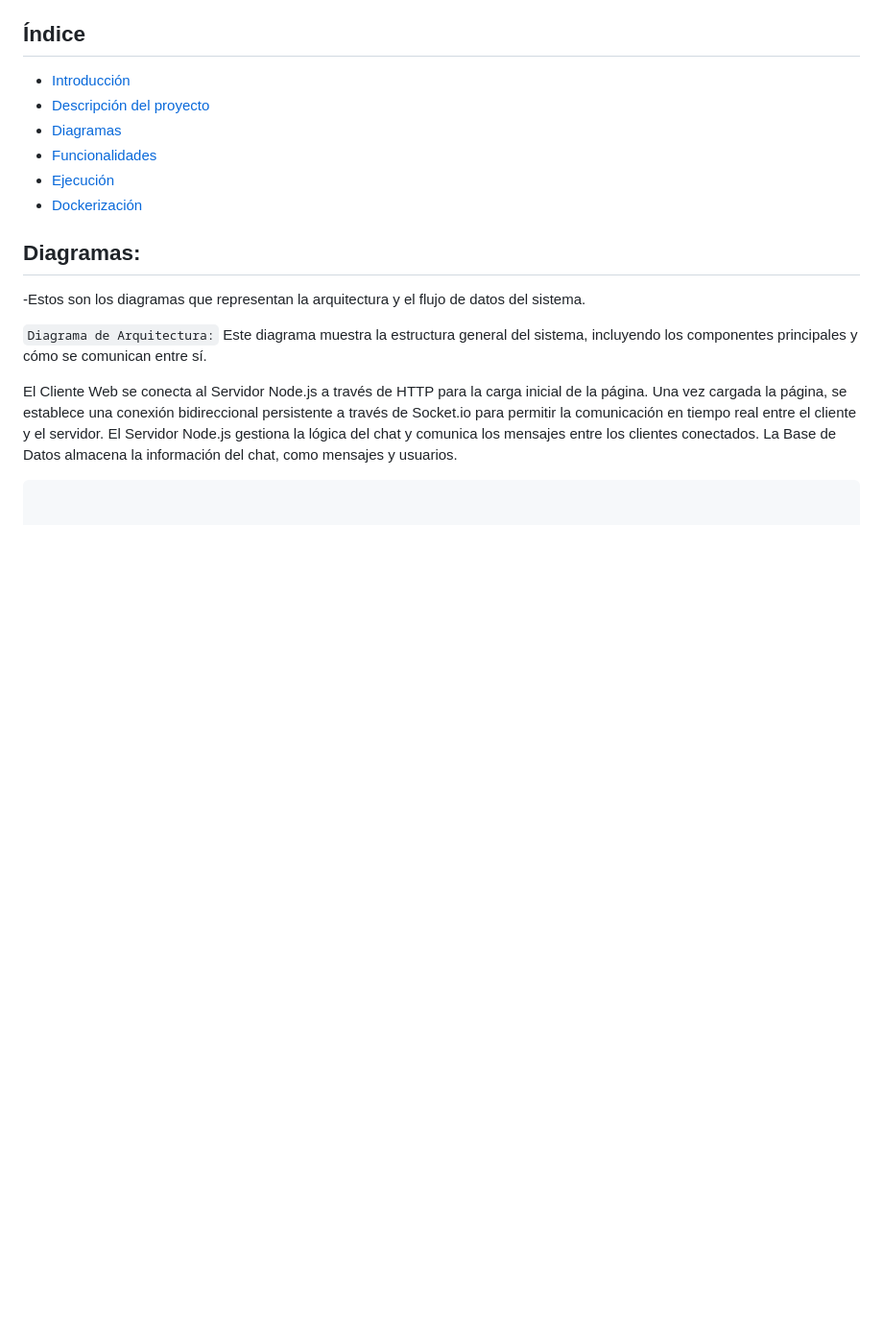
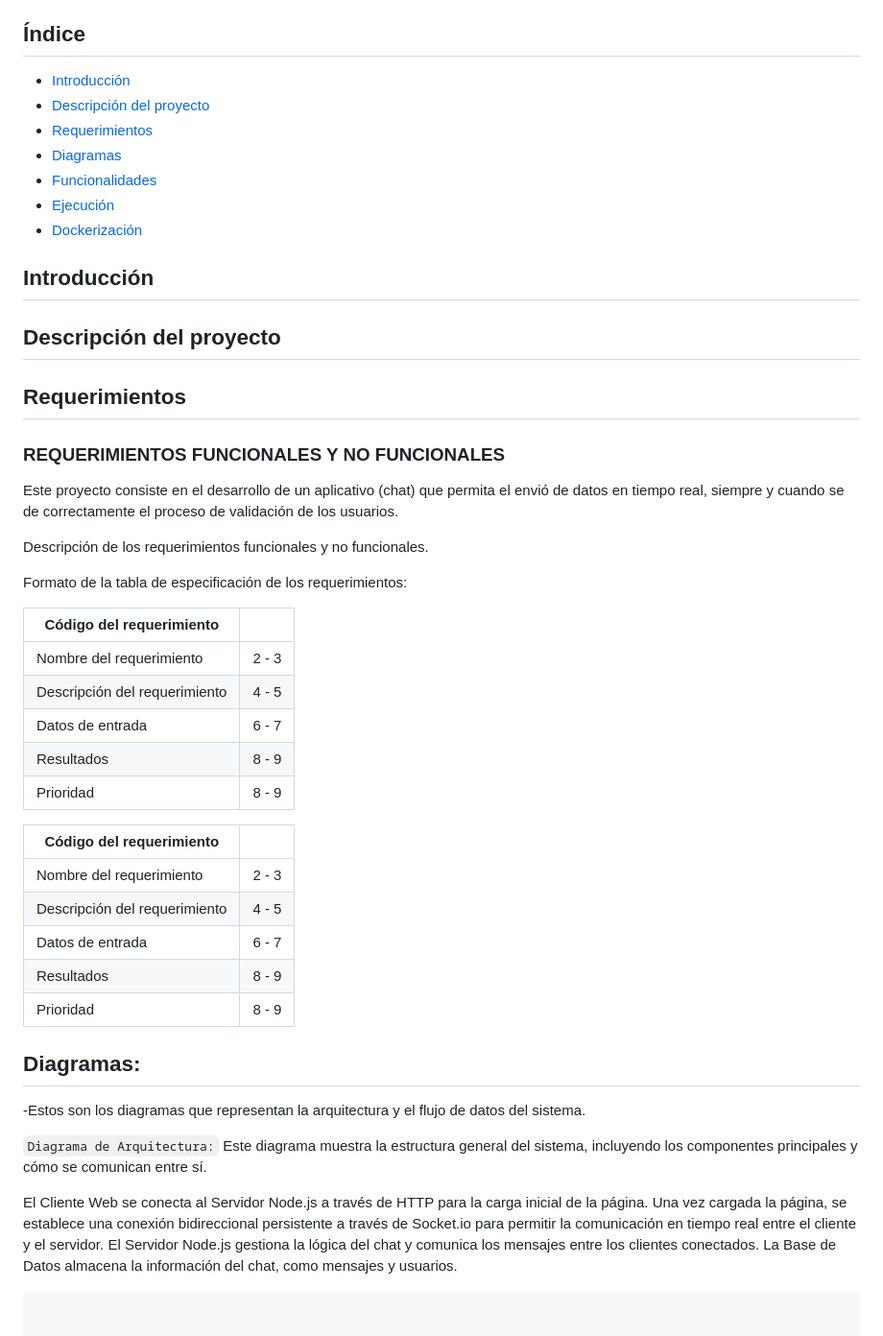
Before and after one commit to GermanBejarano/ChatProject, a Markdown page: README.md, the part around the change. Shown: that part at 96% size. GitHub-like rendering; blank space fills up the shorter version.

Commit message:
Actualizacion README/Requerimientos

```diff
--- a/README.md
+++ b/README.md
@@ -37,10 +37,45 @@
 
 * [Introducción](#Introducción)
 * [Descripción del proyecto](#descripción-del-proyecto)
+* [Requerimientos](#requerimientos)
 * [Diagramas](#Diagramas)
 * [Funcionalidades](#Funcionalidades)
 * [Ejecución](#Ejecución)
 * [Dockerización](#Dockerización)
+
+
+## Introducción
+
+## Descripción del proyecto
+
+## Requerimientos
+
+### REQUERIMIENTOS FUNCIONALES Y NO FUNCIONALES
+
+Este proyecto consiste en el desarrollo de un aplicativo (chat) que permita el envió de datos en tiempo real, siempre y cuando se de correctamente el proceso de validación de los usuarios.
+
+Descripción de los requerimientos funcionales y no funcionales.
+
+Formato de la tabla de especificación de los requerimientos:
+
+
+|  Código del requerimiento     |       |
+| ----------------------------- | ----- |
+| Nombre del requerimiento      | 2 - 3 |
+| Descripción del requerimiento | 4 - 5 |
+| Datos de entrada              | 6 - 7 |
+| Resultados                    | 8 - 9 |
+| Prioridad                     | 8 - 9 |
+
+
+
+|  Código del requerimiento     |       |
+| ----------------------------- | ----- |
+| Nombre del requerimiento      | 2 - 3 |
+| Descripción del requerimiento | 4 - 5 |
+| Datos de entrada              | 6 - 7 |
+| Resultados                    | 8 - 9 |
+| Prioridad                     | 8 - 9 |
 
 ## Diagramas:
 -Estos son los diagramas que representan la arquitectura y el flujo de datos del sistema.
```
